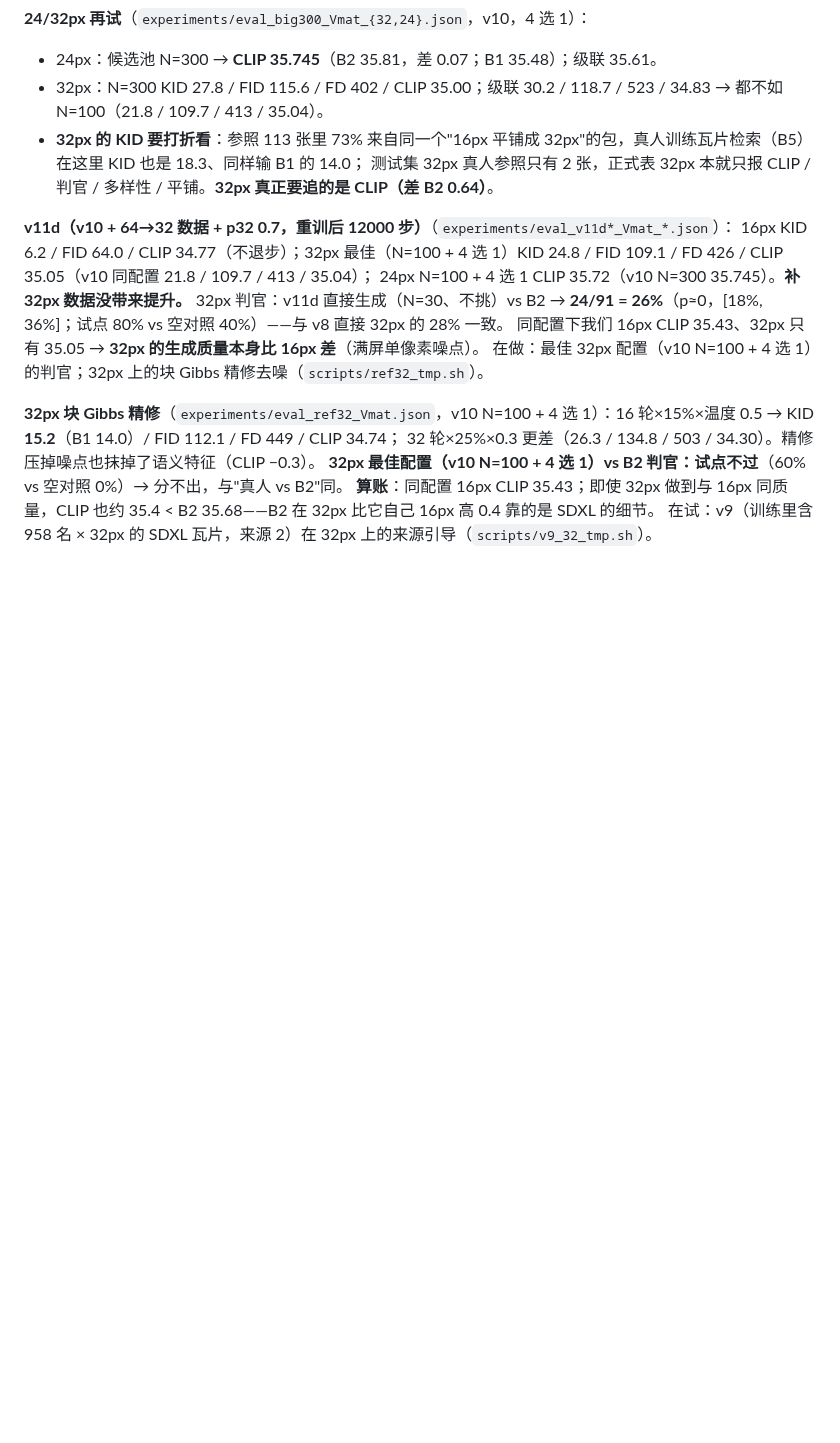
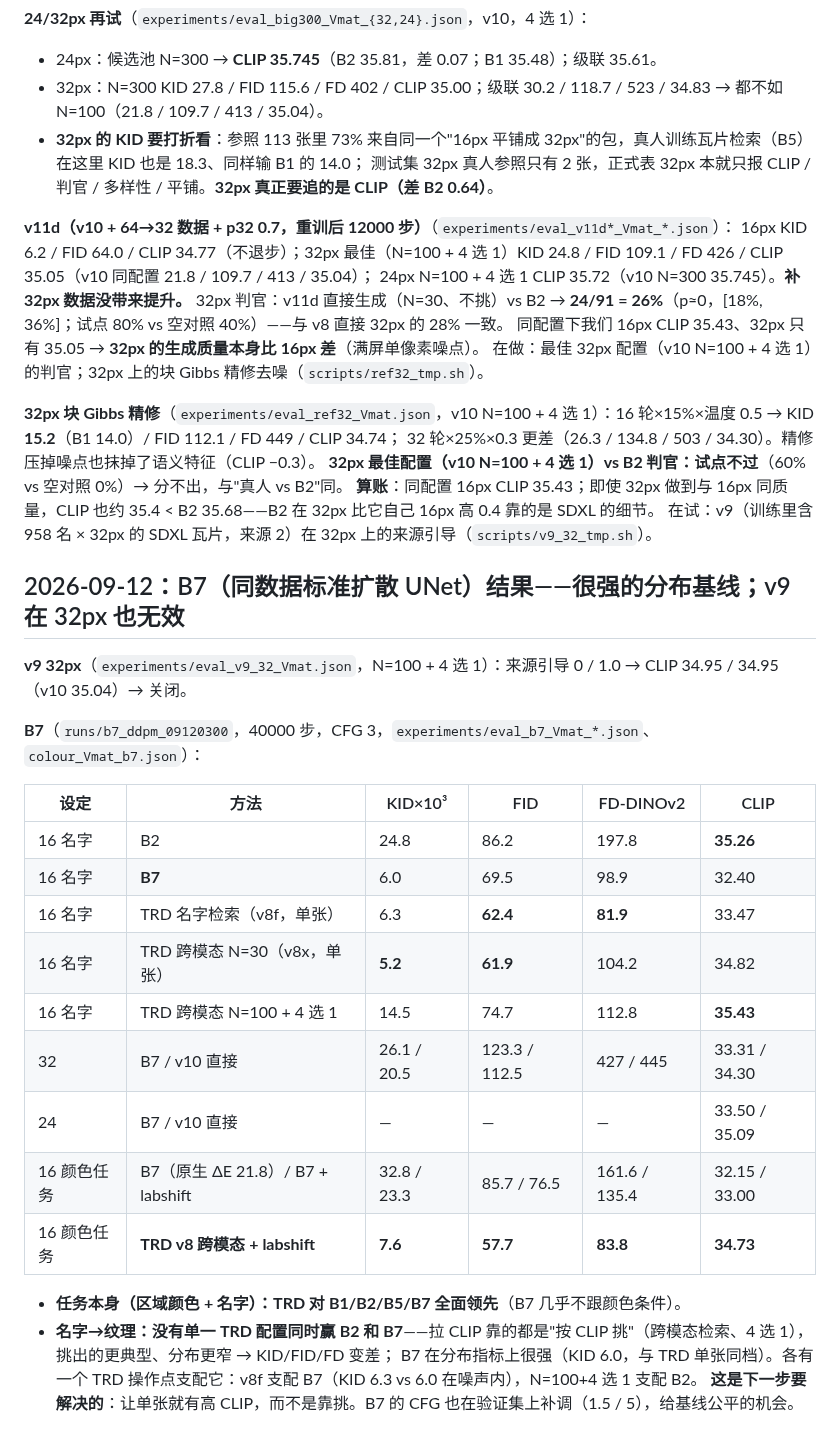
Before and after one commit to dd3xp/texture, a Markdown page: docs/arch_progress.md, the part around the change. Drawn GitHub-style; blank space fills up the shorter version.

Commit message:
B7 results: strong distribution baseline; TRD dominates all baselines on the region-colour task, name-only needs one config beating both B2 and B7
Co-Authored-By: Claude Opus 5 <noreply@anthropic.com>

```diff
--- a/docs/arch_progress.md
+++ b/docs/arch_progress.md
@@ -1133,3 +1133,26 @@ val32 2.144 → 1.938 → 2.308。但"给真的"只赚 0.2 nats，因为 v10 训
 **32px 最佳配置（v10 N=100 + 4 选 1）vs B2 判官：试点不过**（60% vs 空对照 0%）→ 分不出，与"真人 vs B2"同。
 **算账**：同配置 16px CLIP 35.43；即使 32px 做到与 16px 同质量，CLIP 也约 35.4 < B2 35.68——B2 在 32px 比它自己 16px 高 0.4 靠的是 SDXL 的细节。
 在试：v9（训练里含 958 名 × 32px 的 SDXL 瓦片，来源 2）在 32px 上的来源引导（`scripts/v9_32_tmp.sh`）。
+
+## 2026-09-12：B7（同数据标准扩散 UNet）结果——很强的分布基线；v9 在 32px 也无效
+
+**v9 32px**（`experiments/eval_v9_32_Vmat.json`，N=100 + 4 选 1）：来源引导 0 / 1.0 → CLIP 34.95 / 34.95（v10 35.04）→ 关闭。
+
+**B7**（`runs/b7_ddpm_09120300`，40000 步，CFG 3，`experiments/eval_b7_Vmat_*.json`、`colour_Vmat_b7.json`）：
+
+| 设定 | 方法 | KID×10³ | FID | FD-DINOv2 | CLIP |
+| --- | --- | --- | --- | --- | --- |
+| 16 名字 | B2 | 24.8 | 86.2 | 197.8 | **35.26** |
+| 16 名字 | **B7** | 6.0 | 69.5 | 98.9 | 32.40 |
+| 16 名字 | TRD 名字检索（v8f，单张） | 6.3 | **62.4** | **81.9** | 33.47 |
+| 16 名字 | TRD 跨模态 N=30（v8x，单张） | **5.2** | **61.9** | 104.2 | 34.82 |
+| 16 名字 | TRD 跨模态 N=100 + 4 选 1 | 14.5 | 74.7 | 112.8 | **35.43** |
+| 32 | B7 / v10 直接 | 26.1 / 20.5 | 123.3 / 112.5 | 427 / 445 | 33.31 / 34.30 |
+| 24 | B7 / v10 直接 | — | — | — | 33.50 / 35.09 |
+| 16 颜色任务 | B7（原生 ΔE 21.8）/ B7 + labshift | 32.8 / 23.3 | 85.7 / 76.5 | 161.6 / 135.4 | 32.15 / 33.00 |
+| 16 颜色任务 | **TRD v8 跨模态 + labshift** | **7.6** | **57.7** | **83.8** | **34.73** |
+
+- **任务本身（区域颜色 + 名字）：TRD 对 B1/B2/B5/B7 全面领先**（B7 几乎不跟颜色条件）。
+- **名字→纹理：没有单一 TRD 配置同时赢 B2 和 B7**——拉 CLIP 靠的都是"按 CLIP 挑"（跨模态检索、4 选 1），挑出的更典型、分布更窄 → KID/FID/FD 变差；
+  B7 在分布指标上很强（KID 6.0，与 TRD 单张同档）。各有一个 TRD 操作点支配它：v8f 支配 B7（KID 6.3 vs 6.0 在噪声内），N=100+4 选 1 支配 B2。
+  **这是下一步要解决的**：让单张就有高 CLIP，而不是靠挑。B7 的 CFG 也在验证集上补调（1.5 / 5），给基线公平的机会。
```
